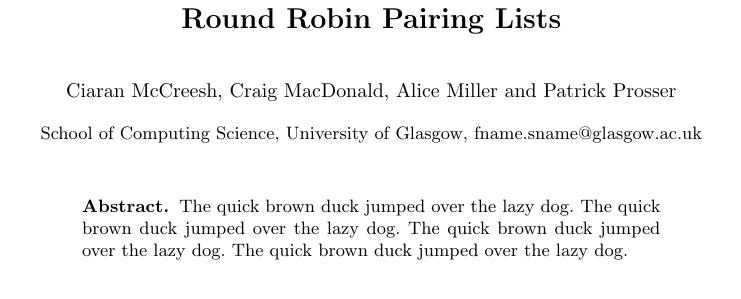
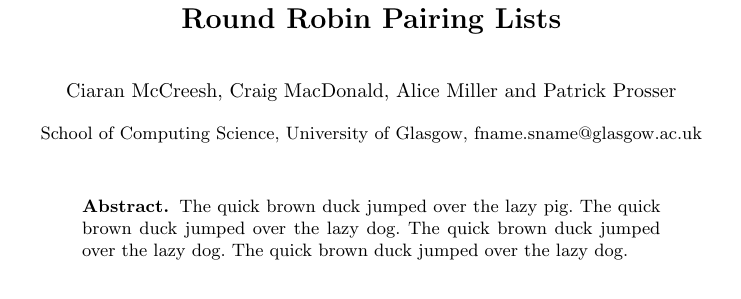
Before and after one commit to ciaranm/cp2015-boats-paper, a LaTeX paper (paper.tex): part of page 1 of 9, cut so that both start at the same text. Compiled offline with pdfLaTeX.

Commit message:
dog is a pig

```diff
--- a/paper.tex
+++ b/paper.tex
@@ -39,7 +39,7 @@
 \maketitle
 
 \begin{abstract}
-The quick brown duck jumped over the lazy dog. The quick brown duck jumped over the lazy dog. The quick brown duck jumped over the lazy dog. The quick brown duck jumped over the lazy dog.
+The quick brown duck jumped over the lazy pig. The quick brown duck jumped over the lazy dog. The quick brown duck jumped over the lazy dog. The quick brown duck jumped over the lazy dog.
 \end{abstract}
 
 \section{Introduction}
```
